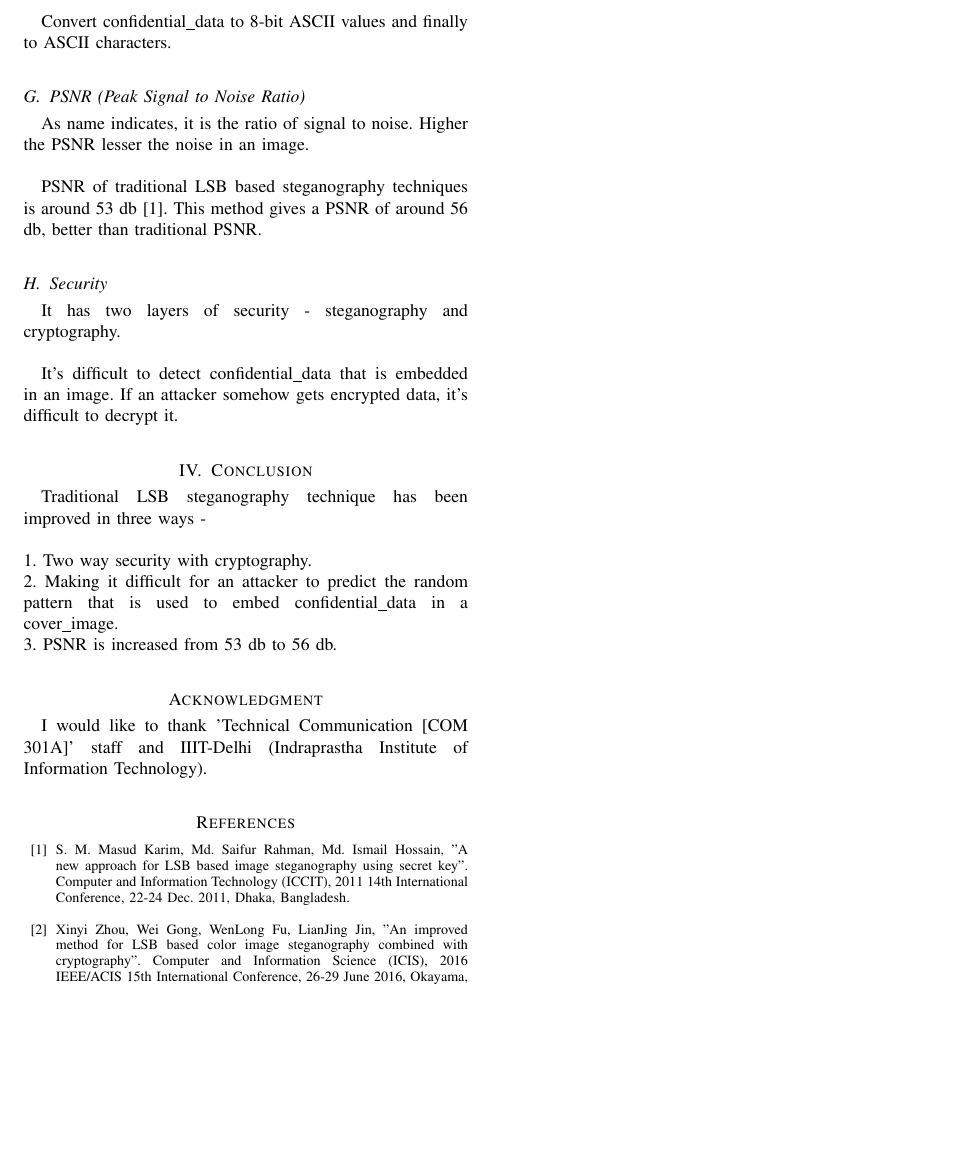
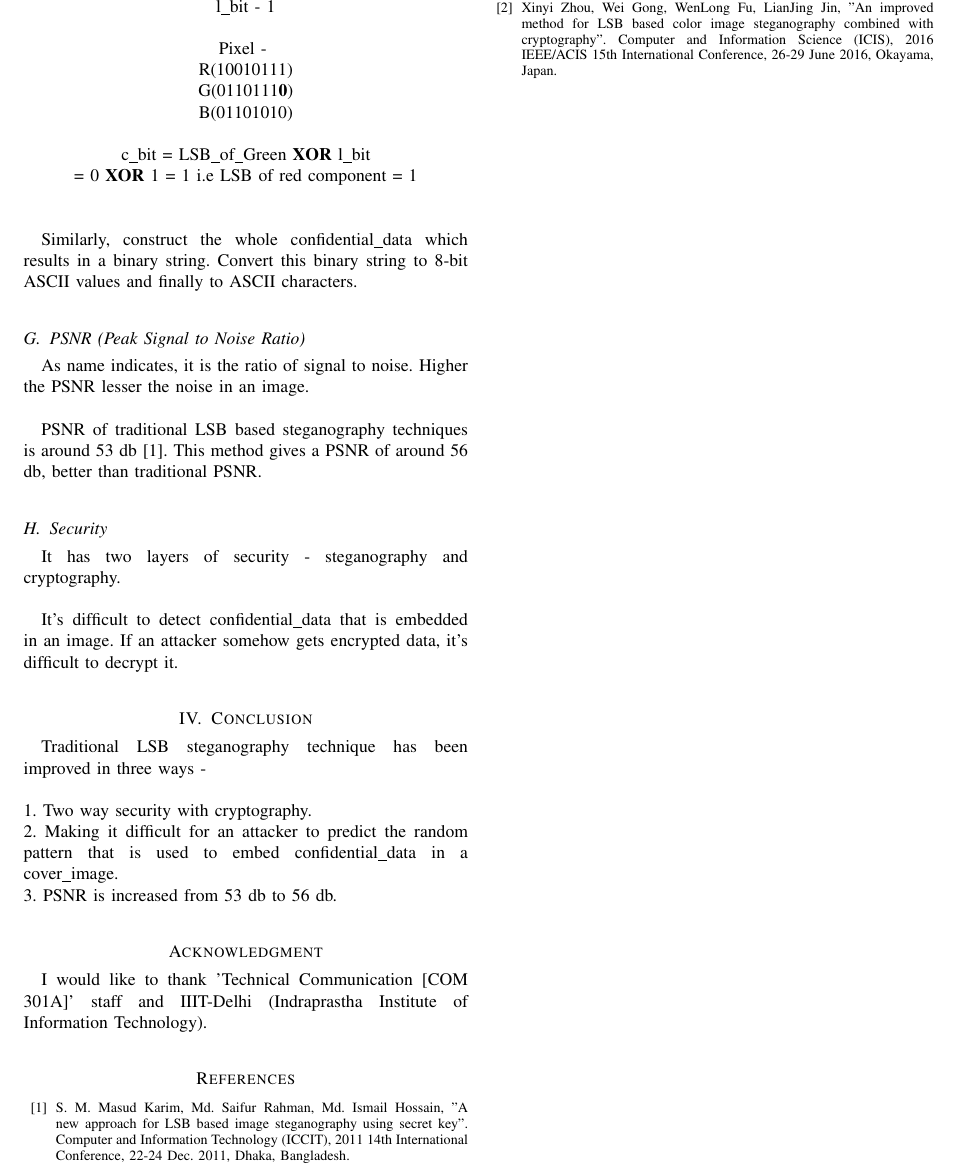
Before and after one commit to katari15045/Temp, a LaTeX paper (tcom/conference_071817.tex): part of page 3 of 3, cut so that both start at the same text, the shorter picture padded with empty space. Compiled offline with pdfLaTeX; a missing font is replaced by an installed copy or a similar font; a LaTeX package or settings file that is missing is left out.

Commit message:
tcom : report_latex Written an example in extracting_embedded_data sub_section

```diff
--- a/tcom/conference_071817.tex
+++ b/tcom/conference_071817.tex
@@ -156,8 +156,20 @@ Similarly, decrypt the location\_data. \\
 A pixel is chosen in lexicographical order (row\_number, column\_number in lexicographical order).
 For each bit l\_bit in location\_data, XOR l\_bit with the LSB of the green component.
 If it's 0, append the LSB of blue to the confidential\_data, else, append the LSB of red to the confidential\_data.\\
+\\ \\
+\centerline{l\_bit - 1}
+\leavevmode \\ \\
+\centerline{Pixel - }
+\centerline{R(10010111)}
+\centerline{G(0110111\textbf{0})}
+\centerline{B(01101010)}
+\leavevmode \\ \\
+\centerline{c\_bit = LSB\_of\_Green \textbf{XOR} l\_bit}
+\centerline{ = 0 \textbf{XOR} 1 = 1 i.e LSB of red component = 1 }
+\leavevmode \\ \\
 
-Convert confidential\_data to 8-bit ASCII values and finally to ASCII characters.\\
+Similarly, construct the whole confidential\_data which results in a binary string.
+Convert this binary string to 8-bit ASCII values and finally to ASCII characters.\\
 \subsection{PSNR (Peak Signal to Noise Ratio)}
 As name indicates, it is the ratio of signal to noise.
 Higher the PSNR lesser the noise in an image.\\
```
Also changed, not shown: tcom/conference_071817.pdf, tcom/conference_071817.tex (2 more changed lines), 1 other file.
